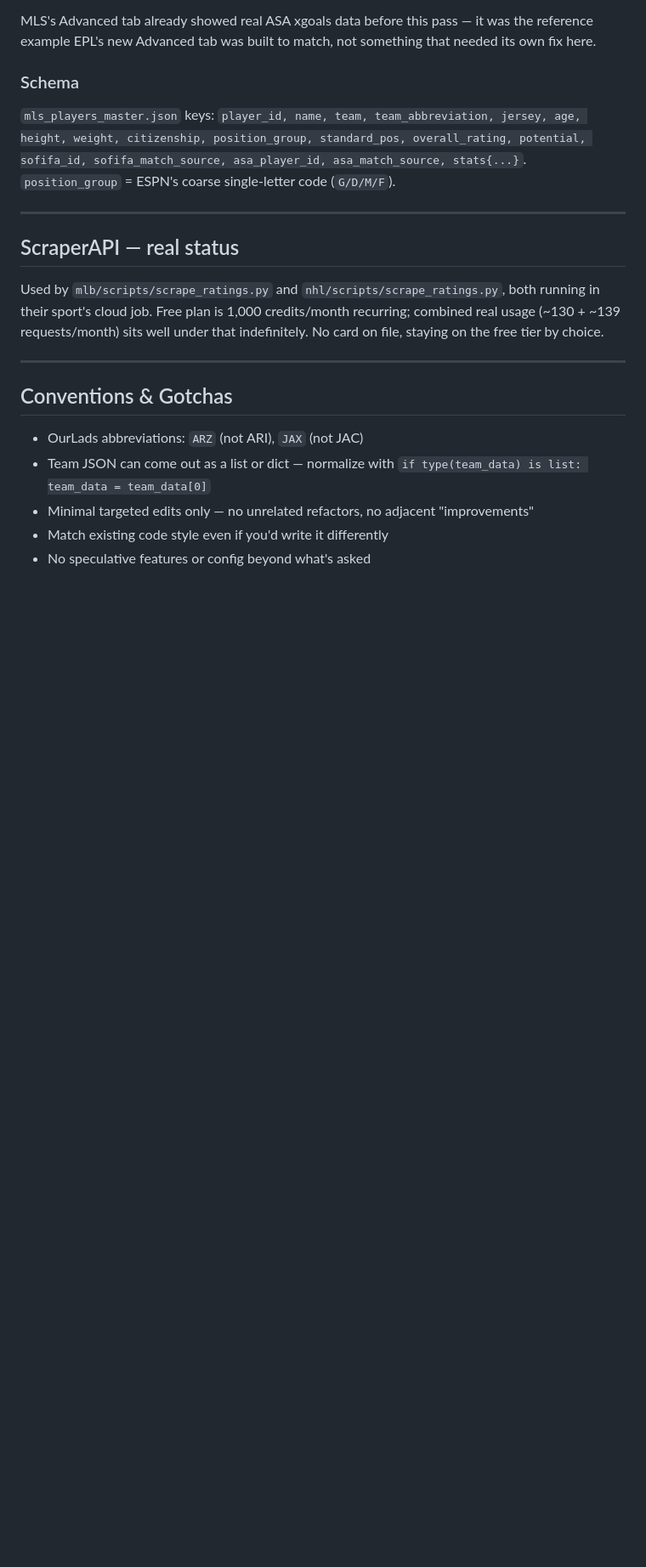
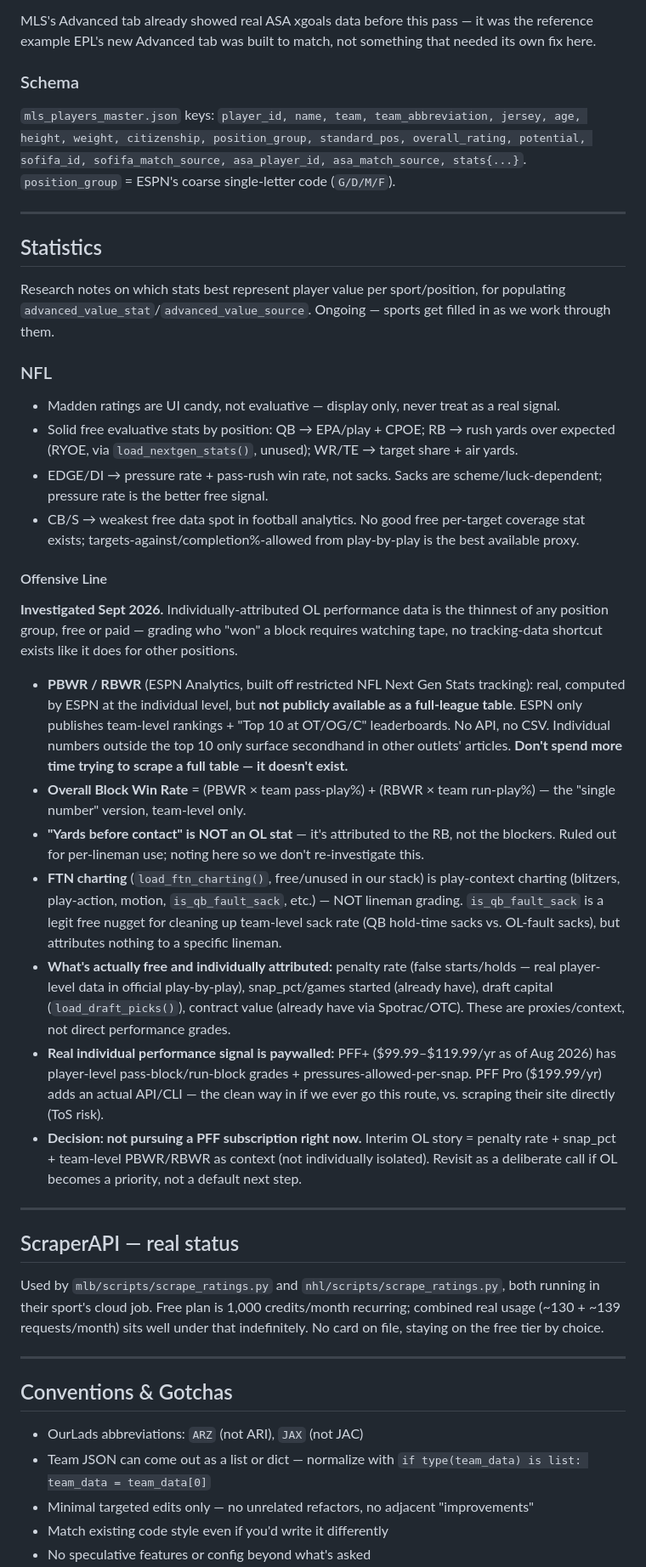
Before and after one commit to jwalluww/fieldview, a Markdown page: CLAUDE.md, the part around the change. Shown at 85% size. Drawn GitHub-style; blank space fills up the shorter version.

Commit message:
claude md with stats added

```diff
--- a/CLAUDE.md
+++ b/CLAUDE.md
@@ -264,6 +264,31 @@ MLS's Advanced tab already showed real ASA xgoals data before this pass — it w
 
 ---
 
+## Statistics
+
+Research notes on which stats best represent player value per sport/position, for populating `advanced_value_stat`/`advanced_value_source`. Ongoing — sports get filled in as we work through them.
+
+### NFL
+
+- Madden ratings are UI candy, not evaluative — display only, never treat as a real signal.
+- Solid free evaluative stats by position: QB → EPA/play + CPOE; RB → rush yards over expected (RYOE, via `load_nextgen_stats()`, unused); WR/TE → target share + air yards.
+- EDGE/DI → pressure rate + pass-rush win rate, not sacks. Sacks are scheme/luck-dependent; pressure rate is the better free signal.
+- CB/S → weakest free data spot in football analytics. No good free per-target coverage stat exists; targets-against/completion%-allowed from play-by-play is the best available proxy.
+
+#### Offensive Line
+
+**Investigated Sept 2026.** Individually-attributed OL performance data is the thinnest of any position group, free or paid — grading who "won" a block requires watching tape, no tracking-data shortcut exists like it does for other positions.
+
+- **PBWR / RBWR** (ESPN Analytics, built off restricted NFL Next Gen Stats tracking): real, computed by ESPN at the individual level, but **not publicly available as a full-league table**. ESPN only publishes team-level rankings + "Top 10 at OT/OG/C" leaderboards. No API, no CSV. Individual numbers outside the top 10 only surface secondhand in other outlets' articles. **Don't spend more time trying to scrape a full table — it doesn't exist.**
+- **Overall Block Win Rate** = (PBWR × team pass-play%) + (RBWR × team run-play%) — the "single number" version, team-level only.
+- **"Yards before contact" is NOT an OL stat** — it's attributed to the RB, not the blockers. Ruled out for per-lineman use; noting here so we don't re-investigate this.
+- **FTN charting** (`load_ftn_charting()`, free/unused in our stack) is play-context charting (blitzers, play-action, motion, `is_qb_fault_sack`, etc.) — NOT lineman grading. `is_qb_fault_sack` is a legit free nugget for cleaning up team-level sack rate (QB hold-time sacks vs. OL-fault sacks), but attributes nothing to a specific lineman.
+- **What's actually free and individually attributed:** penalty rate (false starts/holds — real player-level data in official play-by-play), snap_pct/games started (already have), draft capital (`load_draft_picks()`), contract value (already have via Spotrac/OTC). These are proxies/context, not direct performance grades.
+- **Real individual performance signal is paywalled:** PFF+ ($99.99–$119.99/yr as of Aug 2026) has player-level pass-block/run-block grades + pressures-allowed-per-snap. PFF Pro ($199.99/yr) adds an actual API/CLI — the clean way in if we ever go this route, vs. scraping their site directly (ToS risk).
+- **Decision: not pursuing a PFF subscription right now.** Interim OL story = penalty rate + snap_pct + team-level PBWR/RBWR as context (not individually isolated). Revisit as a deliberate call if OL becomes a priority, not a default next step.
+
+---
+
 ## ScraperAPI — real status
 
 Used by `mlb/scripts/scrape_ratings.py` and `nhl/scripts/scrape_ratings.py`, both running in their sport's cloud job. Free plan is 1,000 credits/month recurring; combined real usage (~130 + ~139 requests/month) sits well under that indefinitely. No card on file, staying on the free tier by choice.
```
